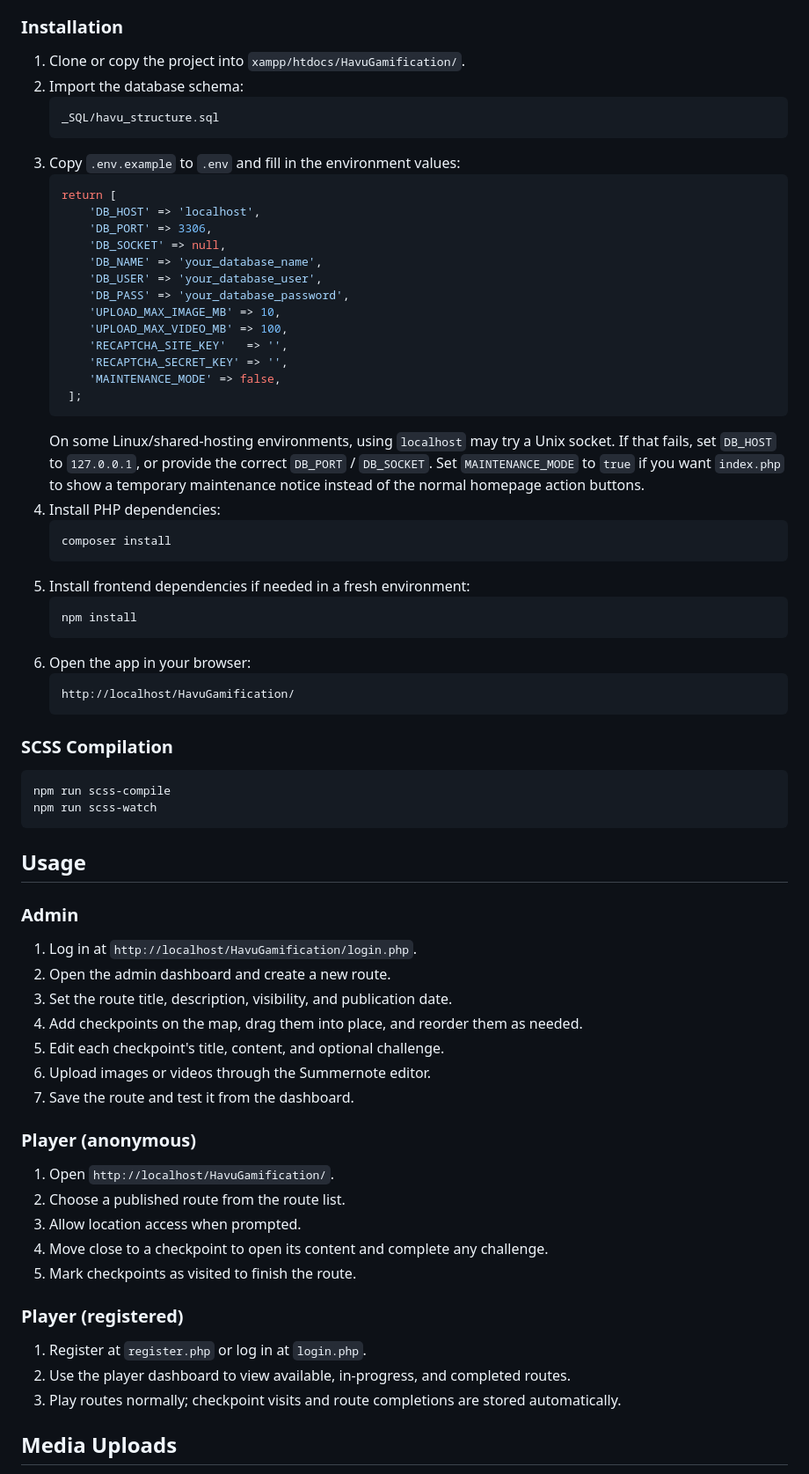
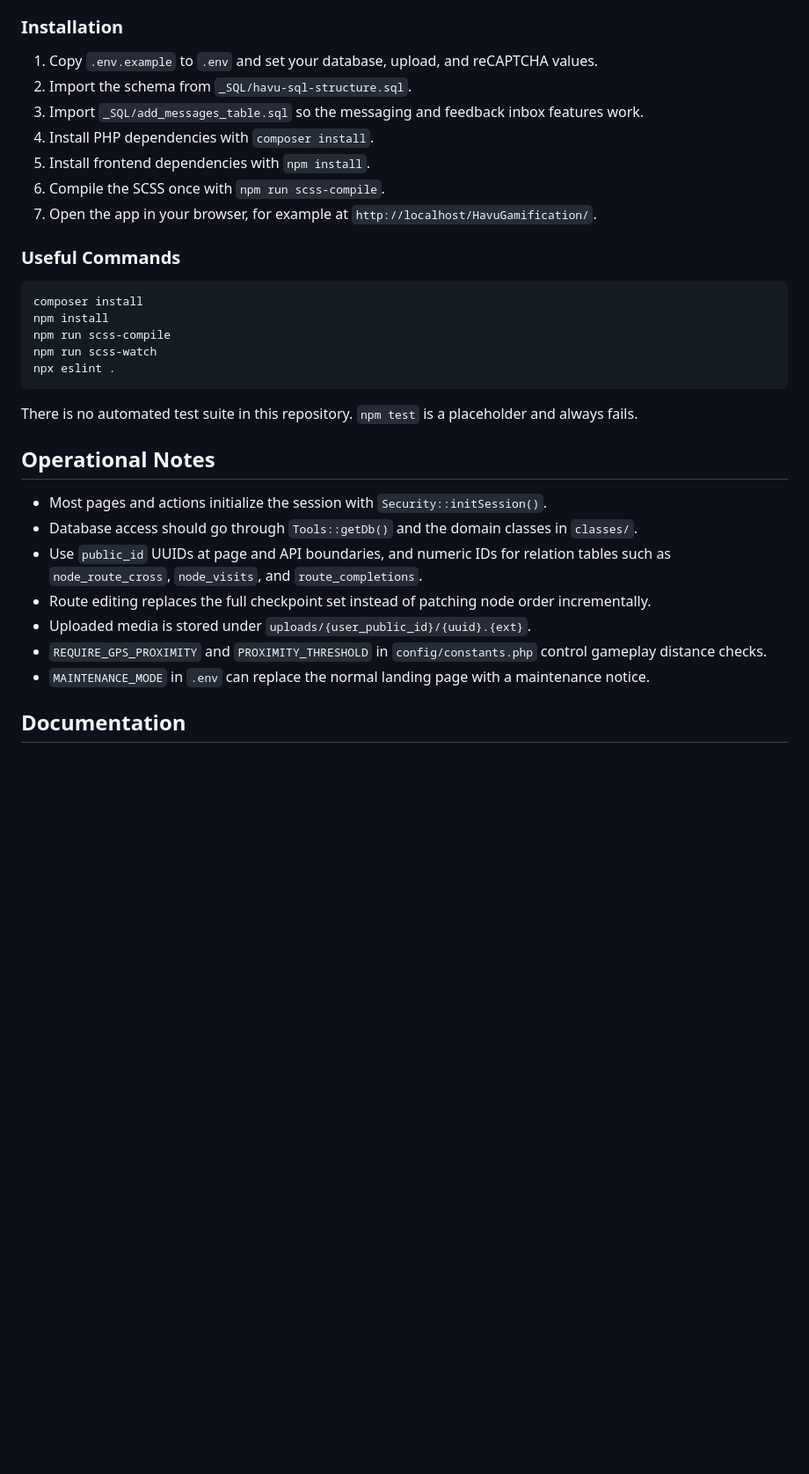
Before and after one commit to UniVaasaDigiEco/HAVU, a Markdown page: README.md, the part around one of its changes. Shown at 88% size. GitHub-like rendering; blank space fills up the shorter version.

````diff
--- a/README.md
+++ b/README.md
@@ -43,74 +46,35 @@ The app is localized in Finnish, English, and Swedish. The localized product nam
 
 ### Installation
 
-1. Clone or copy the project into `xampp/htdocs/HavuGamification/`.
-2. Import the database schema:
-   ```sql
-   _SQL/havu_structure.sql
-   ```
-3. Copy `.env.example` to `.env` and fill in the environment values:
-   ```php
-   return [
-       'DB_HOST' => 'localhost',
-       'DB_PORT' => 3306,
-       'DB_SOCKET' => null,
-       'DB_NAME' => 'your_database_name',
-       'DB_USER' => 'your_database_user',
-       'DB_PASS' => 'your_database_password',
-       'UPLOAD_MAX_IMAGE_MB' => 10,
-       'UPLOAD_MAX_VIDEO_MB' => 100,
-       'RECAPTCHA_SITE_KEY'   => '',
-       'RECAPTCHA_SECRET_KEY' => '',
-       'MAINTENANCE_MODE' => false,
-    ];
-    ```
-   On some Linux/shared-hosting environments, using `localhost` may try a Unix socket. If that fails, set `DB_HOST` to `127.0.0.1`, or provide the correct `DB_PORT` / `DB_SOCKET`.
-   Set `MAINTENANCE_MODE` to `true` if you want `index.php` to show a temporary maintenance notice instead of the normal homepage action buttons.
-4. Install PHP dependencies:
-   ```bash
-   composer install
-   ```
-5. Install frontend dependencies if needed in a fresh environment:
-   ```bash
-   npm install
-   ```
-6. Open the app in your browser:
-   ```text
-   http://localhost/HavuGamification/
-   ```
+1. Copy `.env.example` to `.env` and set your database, upload, and reCAPTCHA values.
+2. Import the schema from `_SQL/havu-sql-structure.sql`.
+3. Import `_SQL/add_messages_table.sql` so the messaging and feedback inbox features work.
+4. Install PHP dependencies with `composer install`.
+5. Install frontend dependencies with `npm install`.
+6. Compile the SCSS once with `npm run scss-compile`.
+7. Open the app in your browser, for example at `http://localhost/HavuGamification/`.
 
-### SCSS Compilation
+### Useful Commands
 
 ```bash
+composer install
+npm install
 npm run scss-compile
 npm run scss-watch
+npx eslint .
 ```
 
-## Usage
+There is no automated test suite in this repository. `npm test` is a placeholder and always fails.
 
-### Admin
+## Operational Notes
 
-1. Log in at `http://localhost/HavuGamification/login.php`.
-2. Open the admin dashboard and create a new route.
-3. Set the route title, description, visibility, and publication date.
-4. Add checkpoints on the map, drag them into place, and reorder them as needed.
-5. Edit each checkpoint's title, content, and optional challenge.
-6. Upload images or videos through the Summernote editor.
-7. Save the route and test it from the dashboard.
+- Most pages and actions initialize the session with `Security::initSession()`.
+- Database access should go through `Tools::getDb()` and the domain classes in `classes/`.
+- Use `public_id` UUIDs at page and API boundaries, and numeric IDs for relation tables such as `node_route_cross`, `node_visits`, and `route_completions`.
+- Route editing replaces the full checkpoint set instead of patching node order incrementally.
+- Uploaded media is stored under `uploads/{user_public_id}/{uuid}.{ext}`.
+- `REQUIRE_GPS_PROXIMITY` and `PROXIMITY_THRESHOLD` in `config/constants.php` control gameplay distance checks.
+- `MAINTENANCE_MODE` in `.env` can replace the normal landing page with a maintenance notice.
 
-### Player (anonymous)
+## Documentation
 
-1. Open `http://localhost/HavuGamification/`.
-2. Choose a published route from the route list.
-3. Allow location access when prompted.
-4. Move close to a checkpoint to open its content and complete any challenge.
-5. Mark checkpoints as visited to finish the route.
-
-### Player (registered)
-
-1. Register at `register.php` or log in at `login.php`.
-2. Use the player dashboard to view available, in-progress, and completed routes.
-3. Play routes normally; checkpoint visits and route completions are stored automatically.
-
-## Media Uploads
-
````
Also changed, not shown: other parts of README.md (+34 -55 lines).
